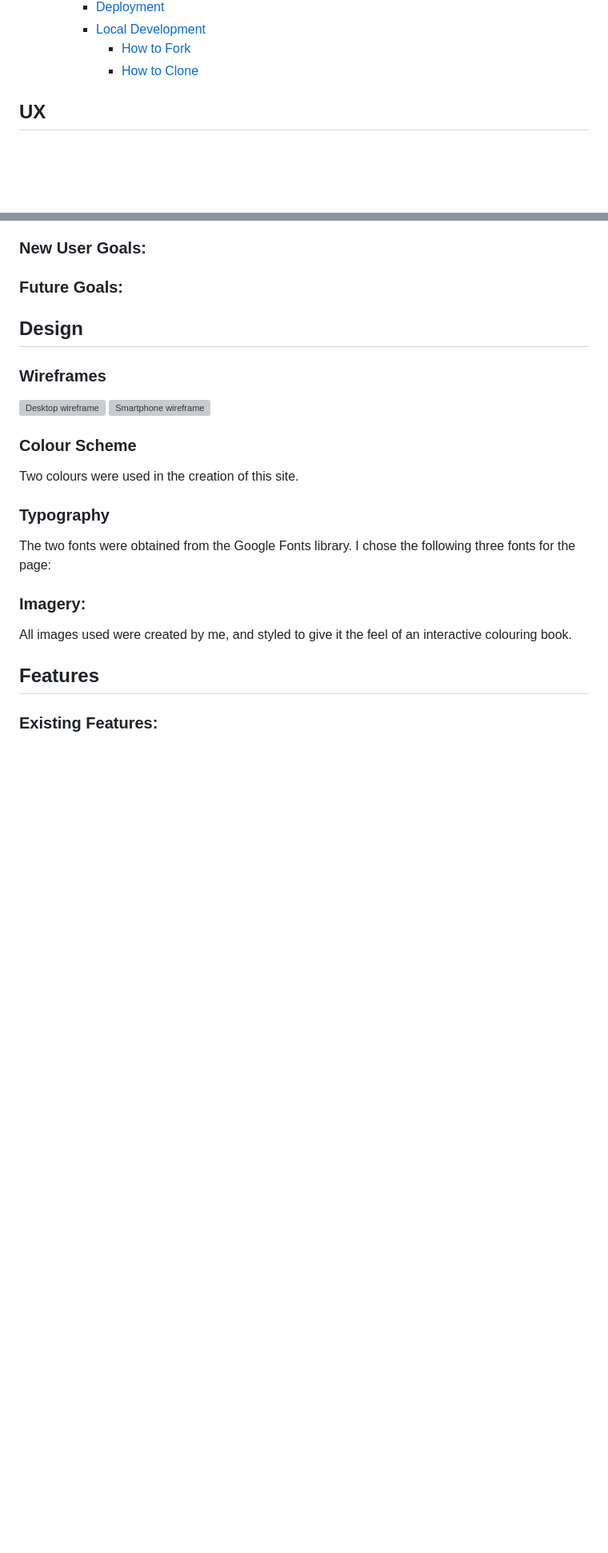
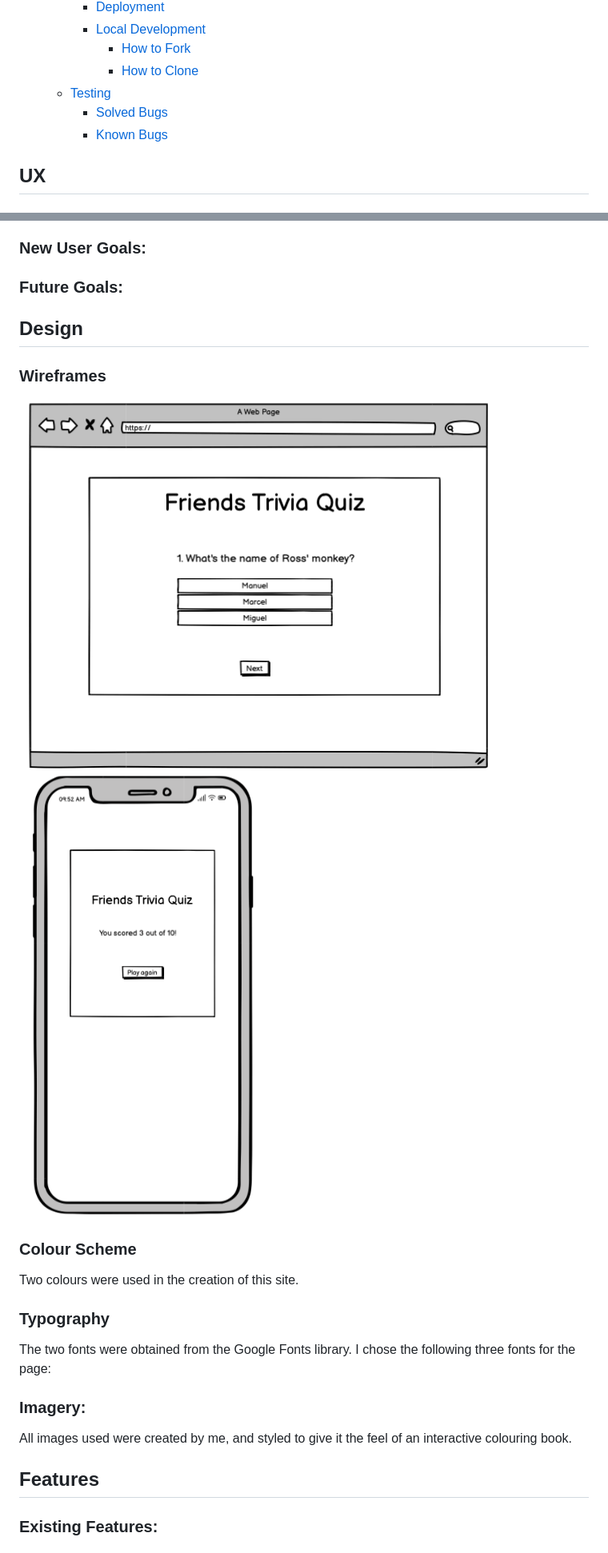
Before and after one commit to Ila-bura/friends-trivia, a Markdown page: README.md, 2 parts joined by grey strips. Shown: that part at 80% size. GitHub-like rendering; pictures changed too: assets/images/images-readme/desktop-screen-wireframe.png (added), assets/images/images-readme/mobile-screen-wireframe.png (added); blank space fills up the shorter version; grey boxes are pictures that could not be loaded.

Commit message:
Add sections to README file and created images folder to store the screenshots

```diff
--- a/README.md
+++ b/README.md
@@ -42,6 +42,9 @@ The Friends Trivia Quiz site is live, the links can be found [HERE](https://ila-
     - [Local Development](#local-development)
       - [How to Fork](#how-to-fork)
       - [How to Clone](#how-to-clone)
+  - [Testing](#testing-1)
+    - [Solved Bugs](#solved-bugs)
+    - [Known Bugs](#known-bugs)
 
 ## UX
 
@@ -63,8 +66,8 @@ The Friends Trivia Quiz site is live, the links can be found [HERE](https://ila-
 
 ### Wireframes
 
-![Desktop wireframe](assets/images/images-readme/wireframe-fullscreen.png)
-![Smartphone wireframe](assets/images/images-readme/wireframe-smartphone.png)
+![Desktop wireframe](assets/images/images-readme/desktop-screen-wireframe.png)
+![Mobile wireframe](assets/images/images-readme/mobile-screen-wireframe.png)
 
 ### Colour Scheme
 
```
Also changed, not shown: other parts of README.md (+20 -8 lines), assets/images/images-readme/console.warning.png (added).
